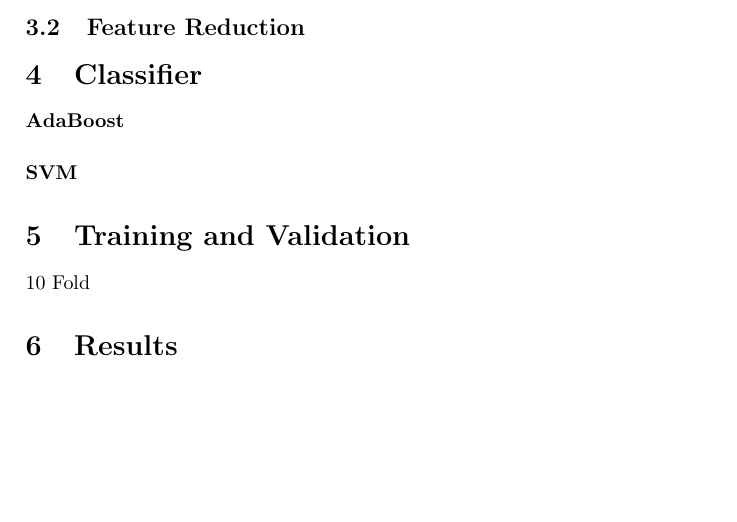
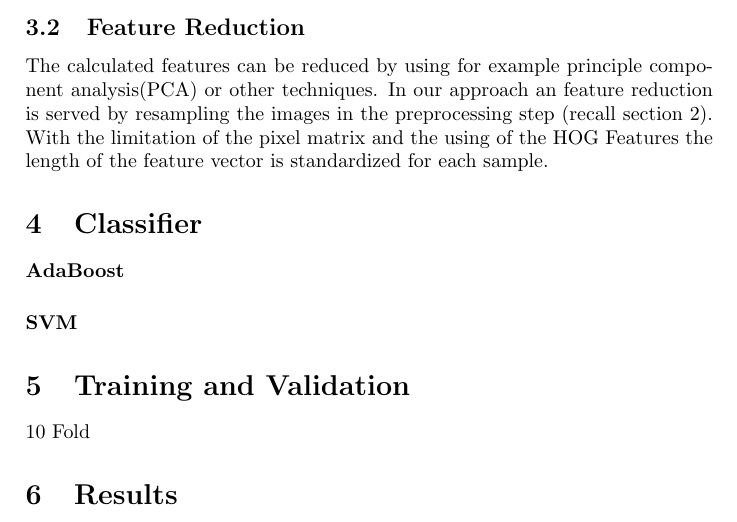
Before and after one commit to mzettwitz/ImageUnderstanding, a LaTeX document (doc/Report.tex): part of page 3 of 3, cut so that both start at the same text, the shorter picture padded with empty space. Compiled offline with pdfLaTeX.

Commit message:
add feature reduction section

```diff
--- a/doc/Report.tex
+++ b/doc/Report.tex
@@ -56,10 +56,13 @@ We tested the cell size the 16 and 8 for feature generation. We do not want a ze
 We used the features extracting algorithm of \emph{dlib}, which calculates an 31 dimensional feature vector for each cell.
 Two example images with the different parameters is shown in figure...
 \paragraph{Local Binary Patterns}
-
+??
 
 \subsection{Feature Reduction}
 
+The calculated features can be reduced by using for example principle component analysis(PCA) or other techniques.
+In our approach an feature reduction is served by resampling the images in the preprocessing step (recall \autoref{sec:preprocessing}).
+With the limitation of the pixel matrix and the using of the HOG Features the length of the feature vector is standardized for each sample.
 
 \section{Classifier}
 \paragraph{AdaBoost}
```
Also changed, not shown: doc/Report.tex (2 more changed lines).
